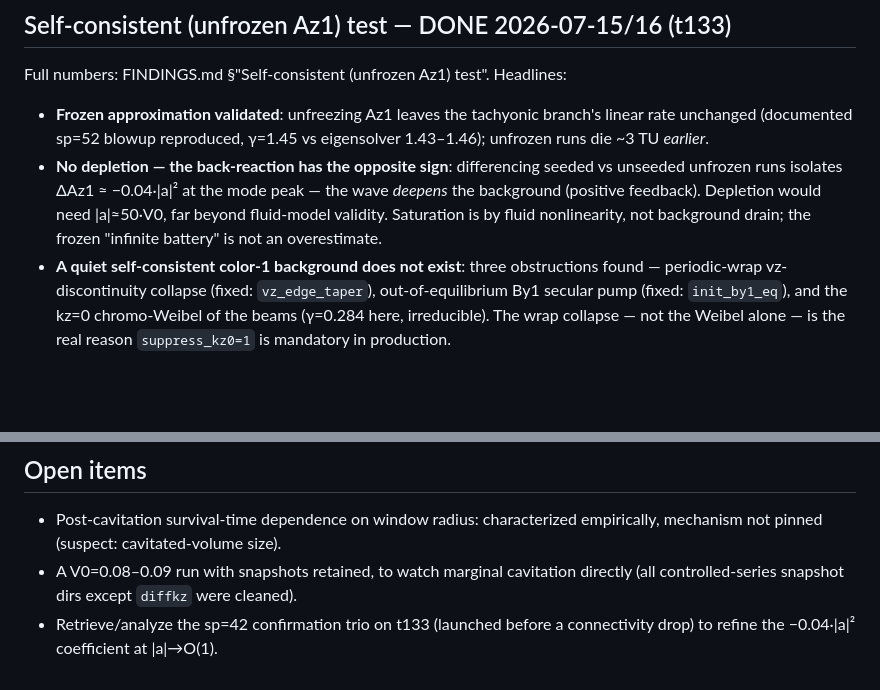
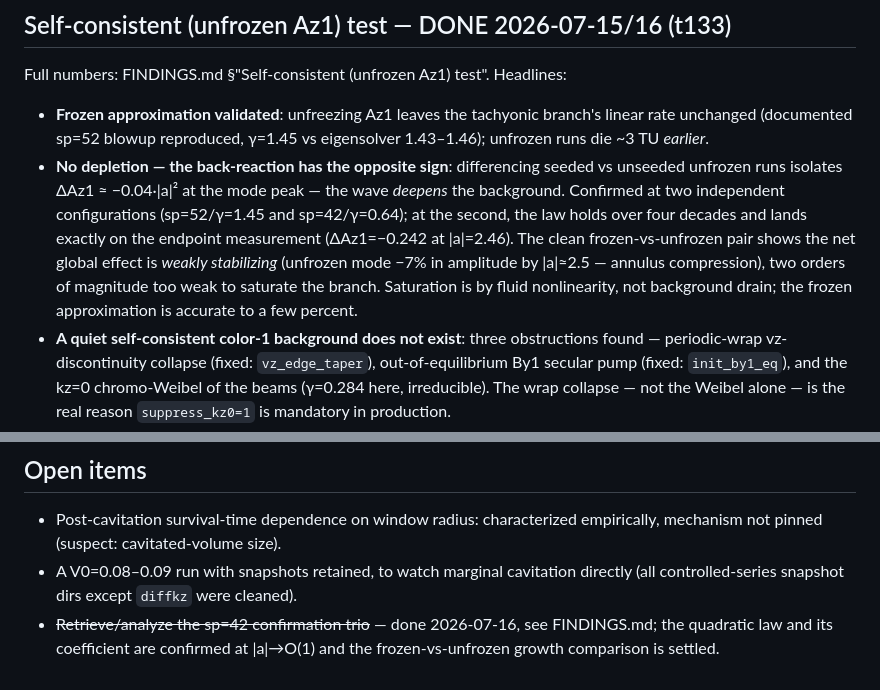
Before and after one commit to Obasho10/kh-simulations, a Markdown page: ymgpu2d/OUTER_REGION.md, 2 parts joined by grey strips. GitHub-like rendering; blank space fills up the shorter version.

```diff
--- a/ymgpu2d/OUTER_REGION.md
+++ b/ymgpu2d/OUTER_REGION.md
@@ -89,10 +89,14 @@ Full numbers: FINDINGS.md §"Self-consistent (unfrozen Az1) test". Headlines:
   vs eigensolver 1.43–1.46); unfrozen runs die ~3 TU *earlier*.
 - **No depletion — the back-reaction has the opposite sign**: differencing
   seeded vs unseeded unfrozen runs isolates ΔAz1 ≈ −0.04·|a|² at the mode
-  peak — the wave *deepens* the background (positive feedback). Depletion
-  would need |a|≈50·V0, far beyond fluid-model validity. Saturation is by
-  fluid nonlinearity, not background drain; the frozen "infinite battery" is
-  not an overestimate.
+  peak — the wave *deepens* the background. Confirmed at two independent
+  configurations (sp=52/γ=1.45 and sp=42/γ=0.64); at the second, the law
+  holds over four decades and lands exactly on the endpoint measurement
+  (ΔAz1=−0.242 at |a|=2.46). The clean frozen-vs-unfrozen pair shows the
+  net global effect is *weakly stabilizing* (unfrozen mode −7% in amplitude
+  by |a|≈2.5 — annulus compression), two orders of magnitude too weak to
+  saturate the branch. Saturation is by fluid nonlinearity, not background
+  drain; the frozen approximation is accurate to a few percent.
 - **A quiet self-consistent color-1 background does not exist**: three
   obstructions found — periodic-wrap vz-discontinuity collapse (fixed:
   `vz_edge_taper`), out-of-equilibrium By1 secular pump (fixed:
@@ -110,5 +114,6 @@ Full numbers: FINDINGS.md §"Self-consistent (unfrozen Az1) test". Headlines:
   empirically, mechanism not pinned (suspect: cavitated-volume size).
 - A V0=0.08–0.09 run with snapshots retained, to watch marginal cavitation
   directly (all controlled-series snapshot dirs except `diffkz` were cleaned).
-- Retrieve/analyze the sp=42 confirmation trio on t133 (launched before a
-  connectivity drop) to refine the −0.04·|a|² coefficient at |a|→O(1).
+- ~~Retrieve/analyze the sp=42 confirmation trio~~ — done 2026-07-16, see
+  FINDINGS.md; the quadratic law and its coefficient are confirmed at
+  |a|→O(1) and the frozen-vs-unfrozen growth comparison is settled.
```
Also changed, not shown: ymgpu2d/FINDINGS.md (+25 -16 lines).
